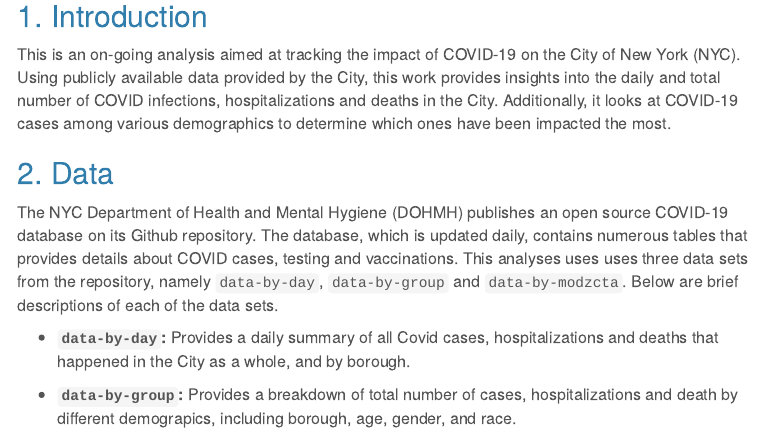
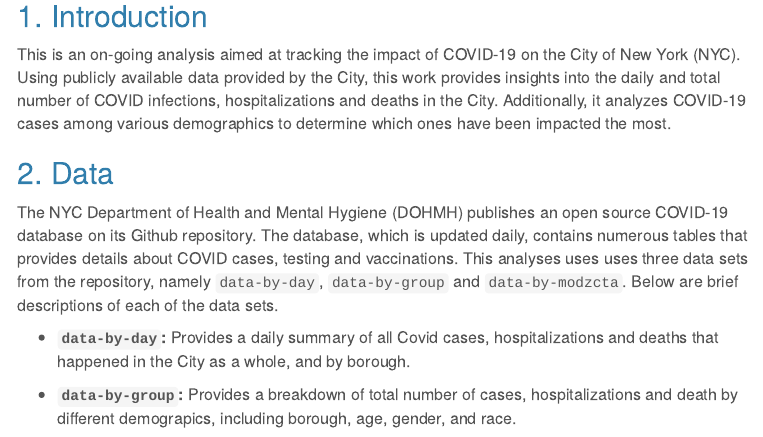
Before and after one commit to willky/R-NYC-COVID-Analysis, an R Markdown document (COVID Analysis.Rmd): the page in a window 1100 px wide, from 190 px down. Rendered offline with R 4.5, knitr and Pandoc, with nearby package versions; some code elsewhere in the file could not run offline; menus at the side of the page are left out.

Commit message:
Update COVID Analysis.Rmd

```diff
--- a/COVID Analysis.Rmd
+++ b/COVID Analysis.Rmd
@@ -47,7 +47,7 @@ Photo Credit: Nino Marcutti/Alamy Stock
 
 ## 1. Introduction
 
-This is an on-going analysis aimed at tracking the impact of COVID-19 on the City of New York (NYC). Using publicly available data provided by the City, this work provides insights into the daily and total number of COVID infections, hospitalizations and deaths in the City. Additionally, it looks at COVID-19 cases among various demographics to determine which ones have been impacted the most.
+This is an on-going analysis aimed at tracking the impact of COVID-19 on the City of New York (NYC). Using publicly available data provided by the City, this work provides insights into the daily and total number of COVID infections, hospitalizations and deaths in the City. Additionally, it analyzes COVID-19 cases among various demographics to determine which ones have been impacted the most.
 
 
 ## 2. Data {.tabset .tabset-fade .tabset-pills}
```
